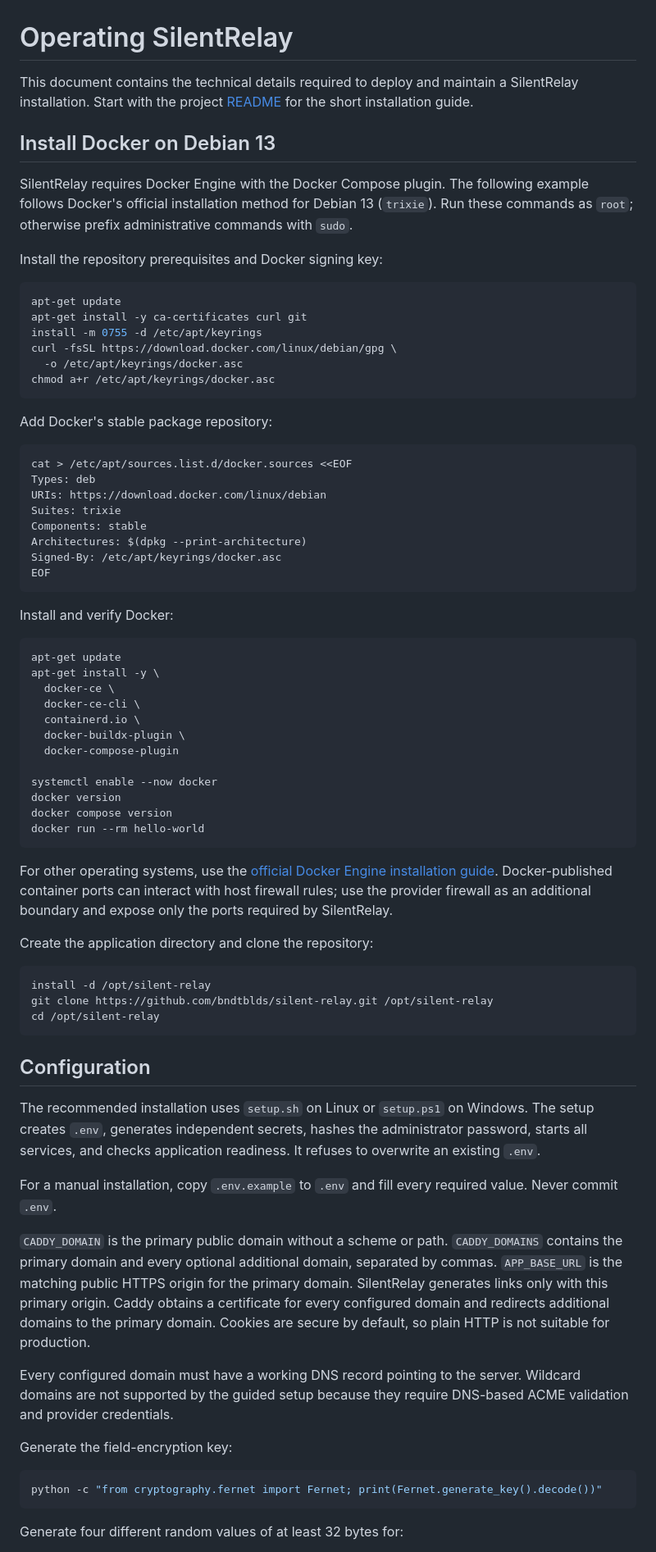
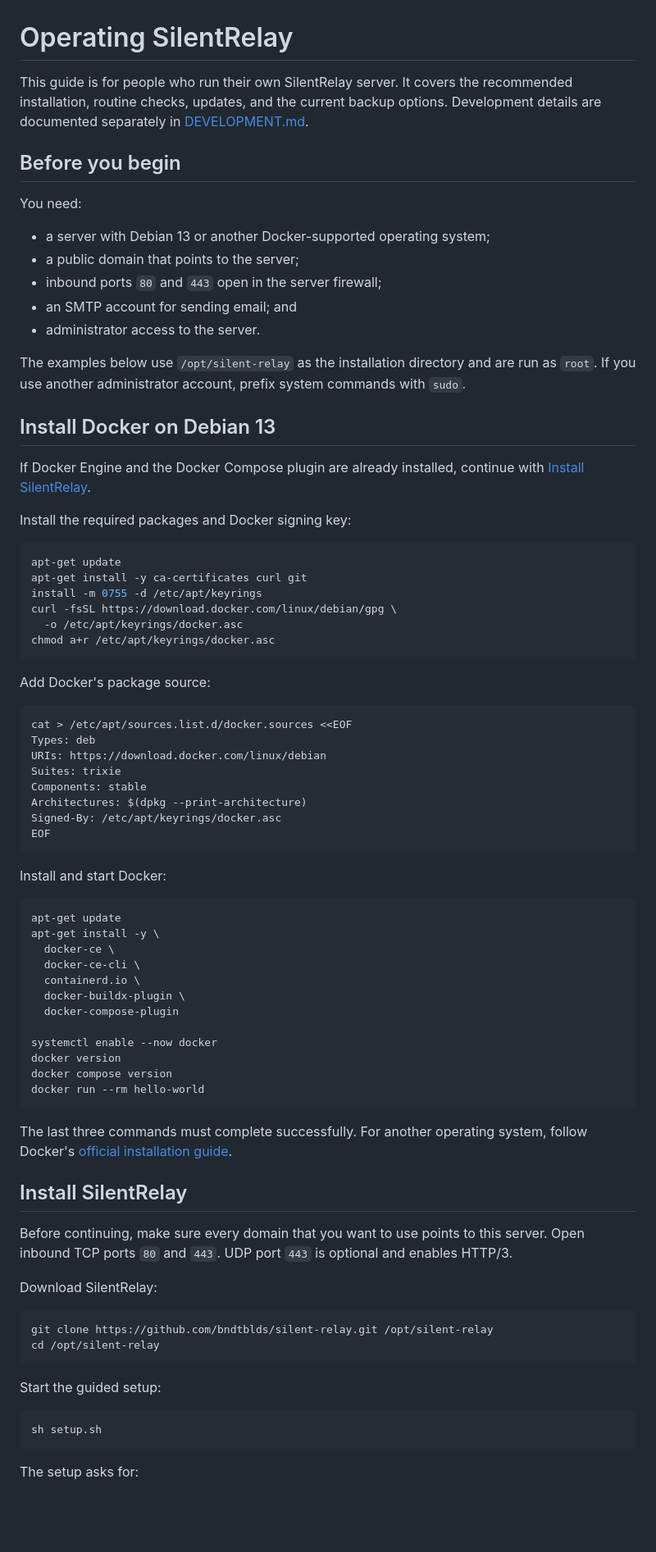
Before and after one commit to bndtblds/silent-relay, a Markdown page: docs/OPERATIONS.md, the part around one of its changes. Shown at 82% size. Drawn GitHub-style; blank space fills up the shorter version.

Commit message:
Simplify operations guide

````diff
--- a/docs/OPERATIONS.md
+++ b/docs/OPERATIONS.md
@@ -1,17 +1,30 @@
 # Operating SilentRelay
 
-This document contains the technical details required to deploy and maintain a
-SilentRelay installation. Start with the project [README](../README.md) for the
-short installation guide.
+This guide is for people who run their own SilentRelay server. It covers the
+recommended installation, routine checks, updates, and the current backup
+options. Development details are documented separately in
+[DEVELOPMENT.md](DEVELOPMENT.md).
+
+## Before you begin
+
+You need:
+
+- a server with Debian 13 or another Docker-supported operating system;
+- a public domain that points to the server;
+- inbound ports `80` and `443` open in the server firewall;
+- an SMTP account for sending email; and
+- administrator access to the server.
+
+The examples below use `/opt/silent-relay` as the installation directory and
+are run as `root`. If you use another administrator account, prefix system
+commands with `sudo`.
 
 ## Install Docker on Debian 13
 
-SilentRelay requires Docker Engine with the Docker Compose plugin. The following
-example follows Docker's official installation method for Debian 13
-(`trixie`). Run these commands as `root`; otherwise prefix administrative
-commands with `sudo`.
+If Docker Engine and the Docker Compose plugin are already installed, continue
+with [Install SilentRelay](#install-silentrelay).
 
-Install the repository prerequisites and Docker signing key:
+Install the required packages and Docker signing key:
 
 ```sh
 apt-get update
@@ -22,7 +35,7 @@ curl -fsSL https://download.docker.com/linux/debian/gpg \
 chmod a+r /etc/apt/keyrings/docker.asc
 ```
 
-Add Docker's stable package repository:
+Add Docker's package source:
 
 ```sh
 cat > /etc/apt/sources.list.d/docker.sources <<EOF
@@ -35,7 +48,7 @@ Signed-By: /etc/apt/keyrings/docker.asc
 EOF
 ```
 
-Install and verify Docker:
+Install and start Docker:
 
 ```sh
 apt-get update
@@ -52,47 +65,28 @@ docker compose version
 docker run --rm hello-world
 ```
 
-For other operating systems, use the
-[official Docker Engine installation guide](https://docs.docker.com/engine/install/).
-Docker-published container ports can interact with host firewall rules; use the
-provider firewall as an additional boundary and expose only the ports required
-by SilentRelay.
+The last three commands must complete successfully. For another operating
+system, follow Docker's
+[official installation guide](https://docs.docker.com/engine/install/).
 
-Create the application directory and clone the repository:
+## Install SilentRelay
+
+Before continuing, make sure every domain that you want to use points to this
+server. Open inbound TCP ports `80` and `443`. UDP port `443` is optional and
+enables HTTP/3.
+
+Download SilentRelay:
 
 ```sh
-install -d /opt/silent-relay
 git clone https://github.com/bndtblds/silent-relay.git /opt/silent-relay
 cd /opt/silent-relay
 ```
 
-## Configuration
-
-The recommended installation uses `setup.sh` on Linux or `setup.ps1` on
-Windows. The setup creates `.env`, generates independent secrets, hashes the
-administrator password, starts all services, and checks application readiness.
-It refuses to overwrite an existing `.env`.
-
-For a manual installation, copy `.env.example` to `.env` and fill every
-required value. Never commit `.env`.
-
-`CADDY_DOMAIN` is the primary public domain without a scheme or path.
-`CADDY_DOMAINS` contains the primary domain and every optional additional
-domain, separated by commas. `APP_BASE_URL` is the matching public HTTPS origin
-for the primary domain. SilentRelay generates links only with this primary
-origin. Caddy obtains a certificate for every configured domain and redirects
-additional domains to the primary domain. Cookies are secure by default, so
-plain HTTP is not suitable for production.
-
-Every configured domain must have a working DNS record pointing to the server.
-Wildcard domains are not supported by the guided setup because they require
-DNS-based ACME validation and provider credentials.
-
-Generate the field-encryption key:
+Start the guided setup:
 
 ```sh
-python -c "from cryptography.fernet import Fernet; print(Fernet.generate_key().decode())"
+sh setup.sh
 ```
 
-Generate four different random values of at least 32 bytes for:
+The setup asks for:
 
````
Also changed, not shown: other parts of docs/OPERATIONS.md (+188 -125 lines).
